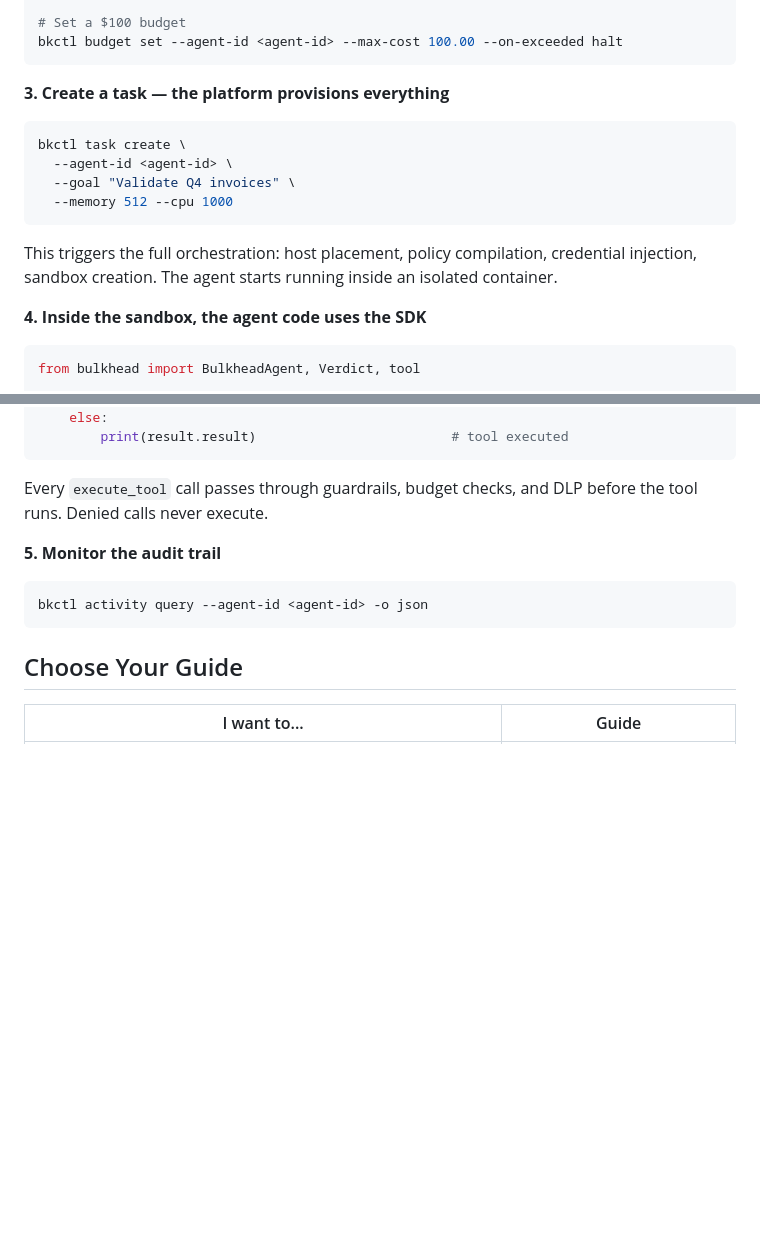
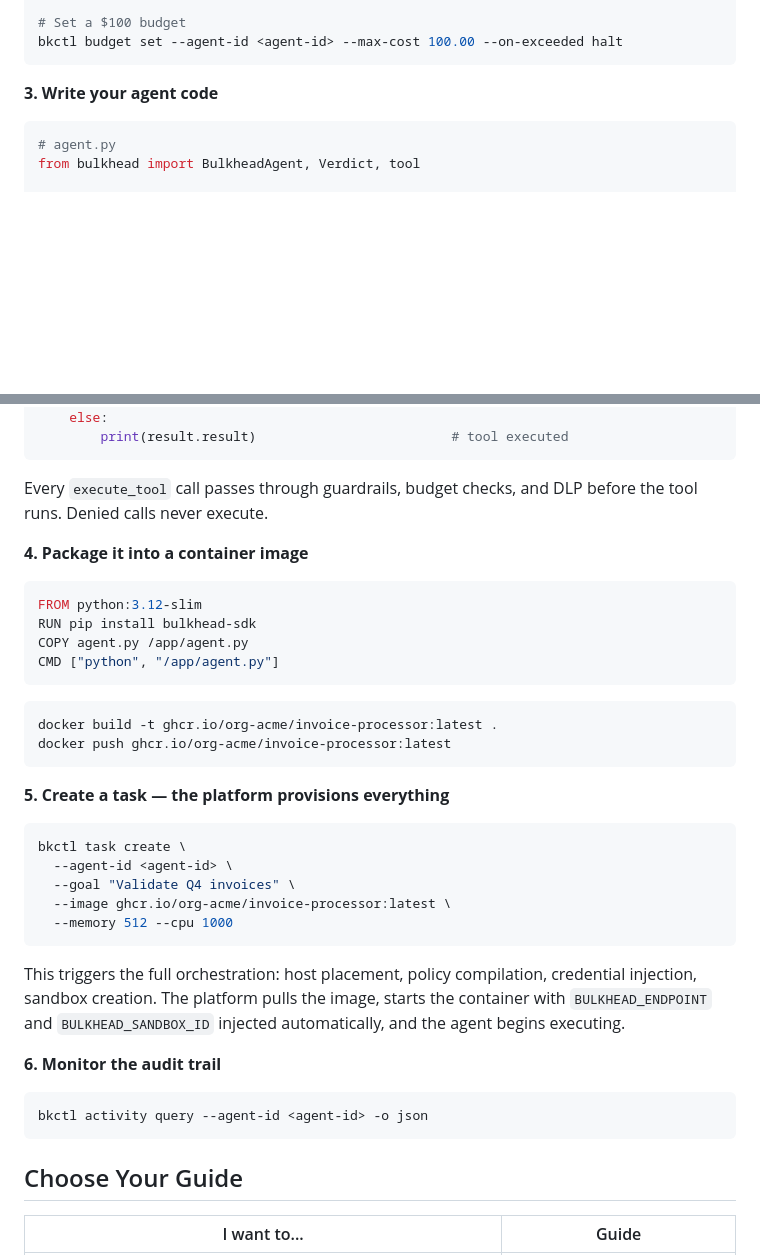
Before and after one commit to Baselyne-Systems/agent-sandbox-platform, a Markdown page: README.md, 2 parts joined by grey strips. Drawn GitHub-style; blank space fills up the shorter version.

Commit message:
Fix Quick Start: show how agent code gets into the sandbox
Add missing steps 3-4 (write code → Dockerfile → docker build/push)
and connect them to step 5 (task create --image). This closes the gap
where the reader couldn't see how Python code ends up inside a container.

Co-Authored-By: Claude Opus 4.6 <noreply@anthropic.com>

````diff
--- a/README.md
+++ b/README.md
@@ -145,20 +145,10 @@ bkctl guardrail create-rule \
 bkctl budget set --agent-id <agent-id> --max-cost 100.00 --on-exceeded halt
 ```
 
-**3. Create a task — the platform provisions everything**
-
-```bash
-bkctl task create \
-  --agent-id <agent-id> \
-  --goal "Validate Q4 invoices" \
-  --memory 512 --cpu 1000
-```
-
-This triggers the full orchestration: host placement, policy compilation, credential injection, sandbox creation. The agent starts running inside an isolated container.
-
-**4. Inside the sandbox, the agent code uses the SDK**
+**3. Write your agent code**
 
 ```python
+# agent.py
 from bulkhead import BulkheadAgent, Verdict, tool
 
 @tool("read_invoice", description="Read a JSON invoice from disk")
@@ -179,7 +169,33 @@ with BulkheadAgent(tools=[read_invoice]) as agent:
 
 Every `execute_tool` call passes through guardrails, budget checks, and DLP before the tool runs. Denied calls never execute.
 
-**5. Monitor the audit trail**
+**4. Package it into a container image**
+
+```dockerfile
+FROM python:3.12-slim
+RUN pip install bulkhead-sdk
+COPY agent.py /app/agent.py
+CMD ["python", "/app/agent.py"]
+```
+
+```bash
+docker build -t ghcr.io/org-acme/invoice-processor:latest .
+docker push ghcr.io/org-acme/invoice-processor:latest
+```
+
+**5. Create a task — the platform provisions everything**
+
+```bash
+bkctl task create \
+  --agent-id <agent-id> \
+  --goal "Validate Q4 invoices" \
+  --image ghcr.io/org-acme/invoice-processor:latest \
+  --memory 512 --cpu 1000
+```
+
+This triggers the full orchestration: host placement, policy compilation, credential injection, sandbox creation. The platform pulls the image, starts the container with `BULKHEAD_ENDPOINT` and `BULKHEAD_SANDBOX_ID` injected automatically, and the agent begins executing.
+
+**6. Monitor the audit trail**
 
 ```bash
 bkctl activity query --agent-id <agent-id> -o json
````
